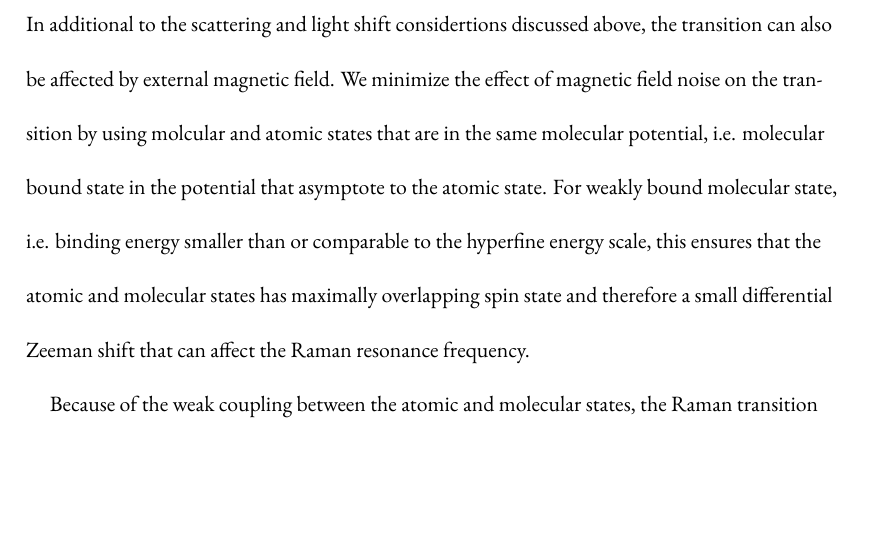
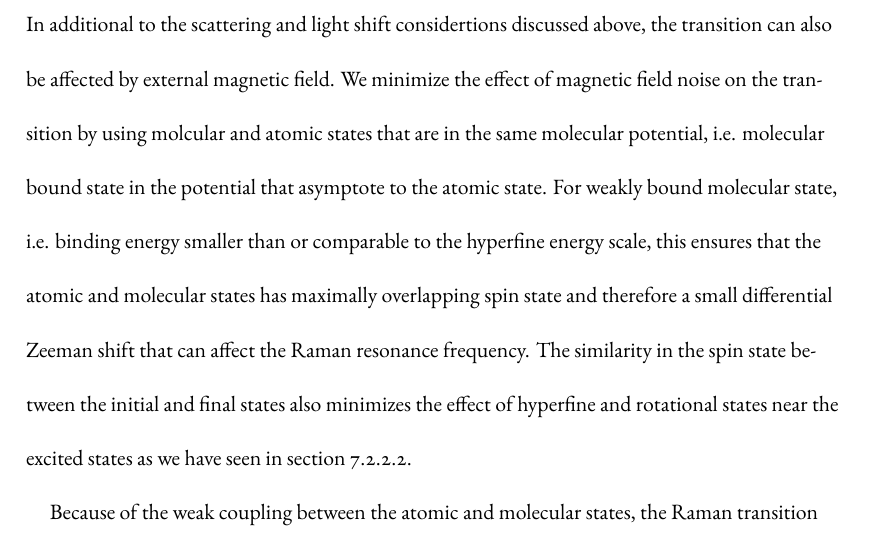
Before and after one commit to yuyichao/grad-thesis, a LaTeX thesis (dissertation.tex, which reads chapters/raman-transfer.tex): part of page 136 of 153, cut so that both start at the same text, the shorter picture padded with empty space. Compiled offline with XeLaTeX.

Commit message:
[raman-transfer] Another benefit of weakly bound states

```diff
--- a/chapters/raman-transfer.tex
+++ b/chapters/raman-transfer.tex
@@ -661,6 +661,9 @@ the atomic state. For weakly bound molecular state,
 i.e. binding energy smaller than or comparable to the hyperfine energy scale,
 this ensures that the atomic and molecular states has maximally overlapping spin state
 and therefore a small differential Zeeman shift that can affect the Raman resonance frequency.
+The similarity in the spin state between the initial and final states
+also minimizes the effect of hyperfine and rotational states near the excited states
+as we have seen in section~\ref{ch:raman-transfer:raman:extra-ext:tight-spacing}.
 
 Because of the weak coupling between the atomic and molecular states,
 the Raman transition has a relatively low Rabi frequency.
```
Also changed, not shown: dissertation.pdf.
